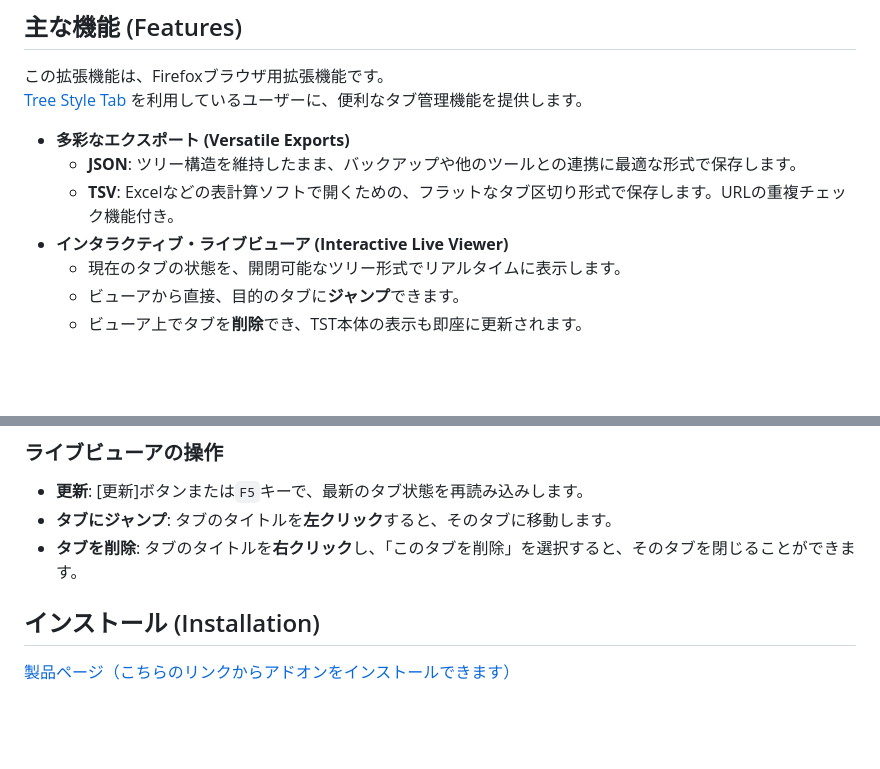
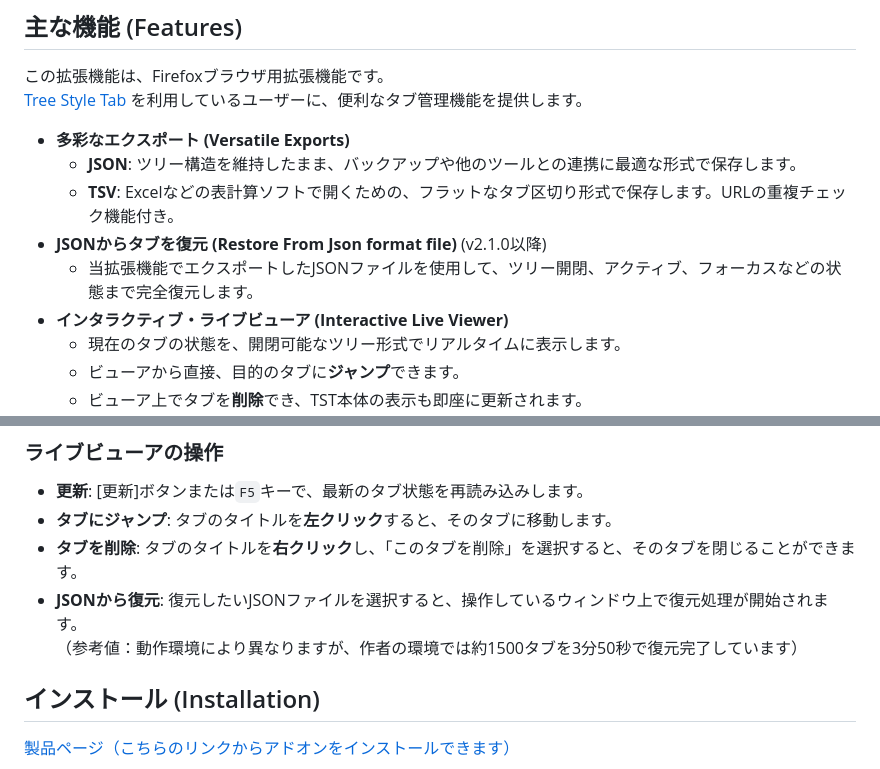
Before and after one commit to TMSystems-Rights/tst-multi-function-exporter, a Markdown page: README.md, 2 parts joined by grey strips. Drawn GitHub-style; blank space fills up the shorter version.

Commit message:
Update README.md
「JSONから復元」機能の説明を追加

```diff
--- a/README.md
+++ b/README.md
@@ -23,6 +23,8 @@ Export your tab tree in various formats, and browse/operate it with a powerful l
 -   **多彩なエクスポート (Versatile Exports)**
     -   **JSON**: ツリー構造を維持したまま、バックアップや他のツールとの連携に最適な形式で保存します。
     -   **TSV**: Excelなどの表計算ソフトで開くための、フラットなタブ区切り形式で保存します。URLの重複チェック機能付き。
+-   **JSONからタブを復元 (Restore From Json format file)** (v2.1.0以降)
+    -   当拡張機能でエクスポートしたJSONファイルを使用して、ツリー開閉、アクティブ、フォーカスなどの状態まで完全復元します。
 -   **インタラクティブ・ライブビューア (Interactive Live Viewer)**
     -   現在のタブの状態を、開閉可能なツリー形式でリアルタイムに表示します。
     -   ビューアから直接、目的のタブに**ジャンプ**できます。
@@ -44,6 +46,8 @@ Export your tab tree in various formats, and browse/operate it with a powerful l
 -   **更新**: [更新]ボタンまたは`F5`キーで、最新のタブ状態を再読み込みします。
 -   **タブにジャンプ**: タブのタイトルを**左クリック**すると、そのタブに移動します。
 -   **タブを削除**: タブのタイトルを**右クリック**し、「このタブを削除」を選択すると、そのタブを閉じることができます。
+-   **JSONから復元**: 復元したいJSONファイルを選択すると、操作しているウィンドウ上で復元処理が開始されます。<br>
+    （参考値：動作環境により異なりますが、作者の環境では約1500タブを3分50秒で復元完了しています）
 
 ## インストール (Installation)
 
```
